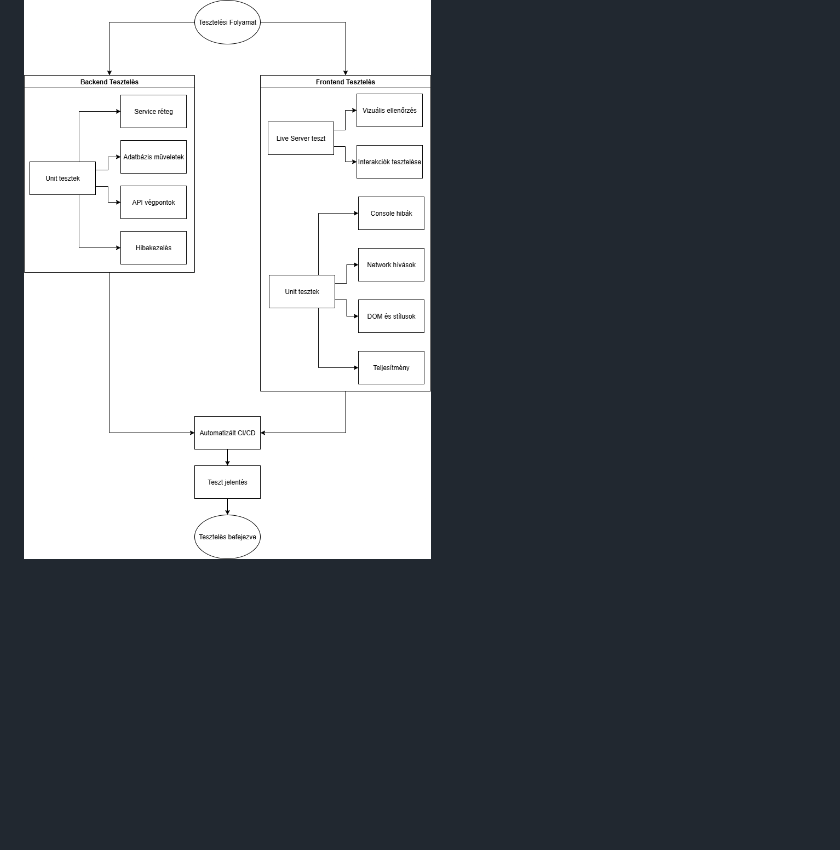
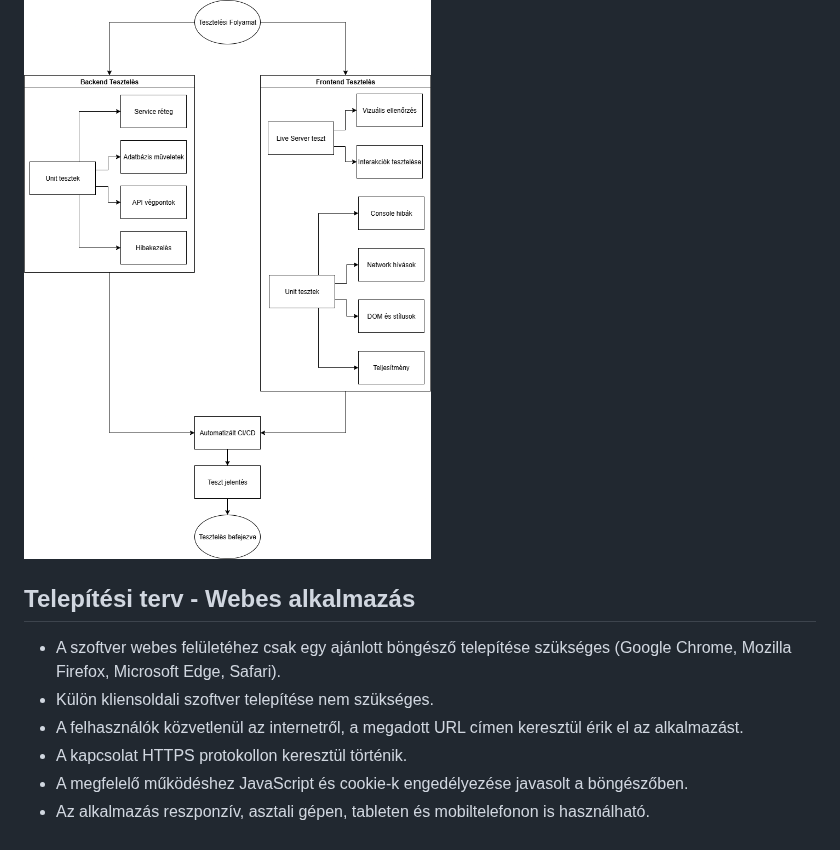
Before and after one commit to Dlevy004/quiz-webapp, a Markdown page: rendszerterv.md, the part around the change. Drawn GitHub-style; blank space fills up the shorter version.

Commit message:
docs: add deployment plan for web application

```diff
--- a/rendszerterv.md
+++ b/rendszerterv.md
@@ -320,3 +320,15 @@ A tesztelés célja a rendszer és komponensei működésének ellenőrzése, hi
 - Végteszt jelentés készítése a tesztelés lezárásakor
 
 ![test-plan](./rendszerterv%20ábrák/test-plan.png)
+
+
+
+
+## Telepítési terv - Webes alkalmazás
+
+- A szoftver webes felületéhez csak egy ajánlott böngésző telepítése szükséges (Google Chrome, Mozilla Firefox, Microsoft Edge, Safari).
+- Külön kliensoldali szoftver telepítése nem szükséges.
+- A felhasználók közvetlenül az internetről, a megadott URL címen keresztül érik el az alkalmazást.
+- A kapcsolat HTTPS protokollon keresztül történik.
+- A megfelelő működéshez JavaScript és cookie-k engedélyezése javasolt a böngészőben.
+- Az alkalmazás reszponzív, asztali gépen, tableten és mobiltelefonon is használható.
```
